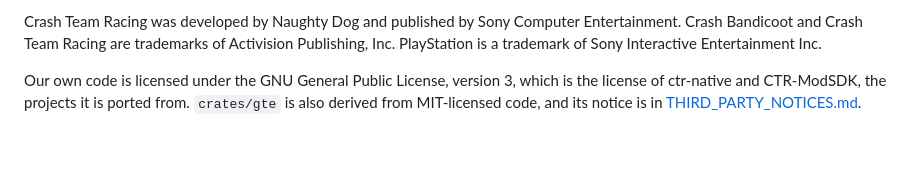
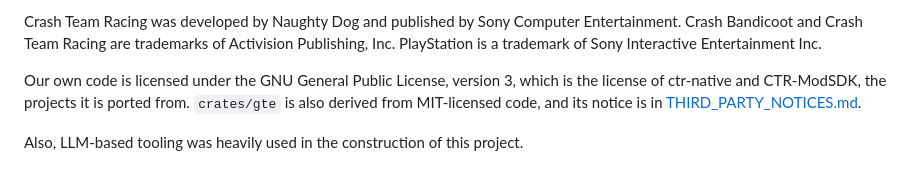
Before and after one commit to elipp/ctr-rs, a Markdown page: README.md, the part around the change. GitHub-like rendering; blank space fills up the shorter version.

Commit message:
Mention use of LLM-based tooling in README
Added note about LLM-based tooling used in the project.

```diff
--- a/README.md
+++ b/README.md
@@ -45,3 +45,5 @@ ctr-rs is an independent fan project, not affiliated with or endorsed by Sony In
 Crash Team Racing was developed by Naughty Dog and published by Sony Computer Entertainment. Crash Bandicoot and Crash Team Racing are trademarks of Activision Publishing, Inc. PlayStation is a trademark of Sony Interactive Entertainment Inc.
 
 Our own code is licensed under the GNU General Public License, version 3, which is the license of ctr-native and CTR-ModSDK, the projects it is ported from. `crates/gte` is also derived from MIT-licensed code, and its notice is in [THIRD_PARTY_NOTICES.md](THIRD_PARTY_NOTICES.md).
+
+Also, LLM-based tooling was heavily used in the construction of this project.
```
